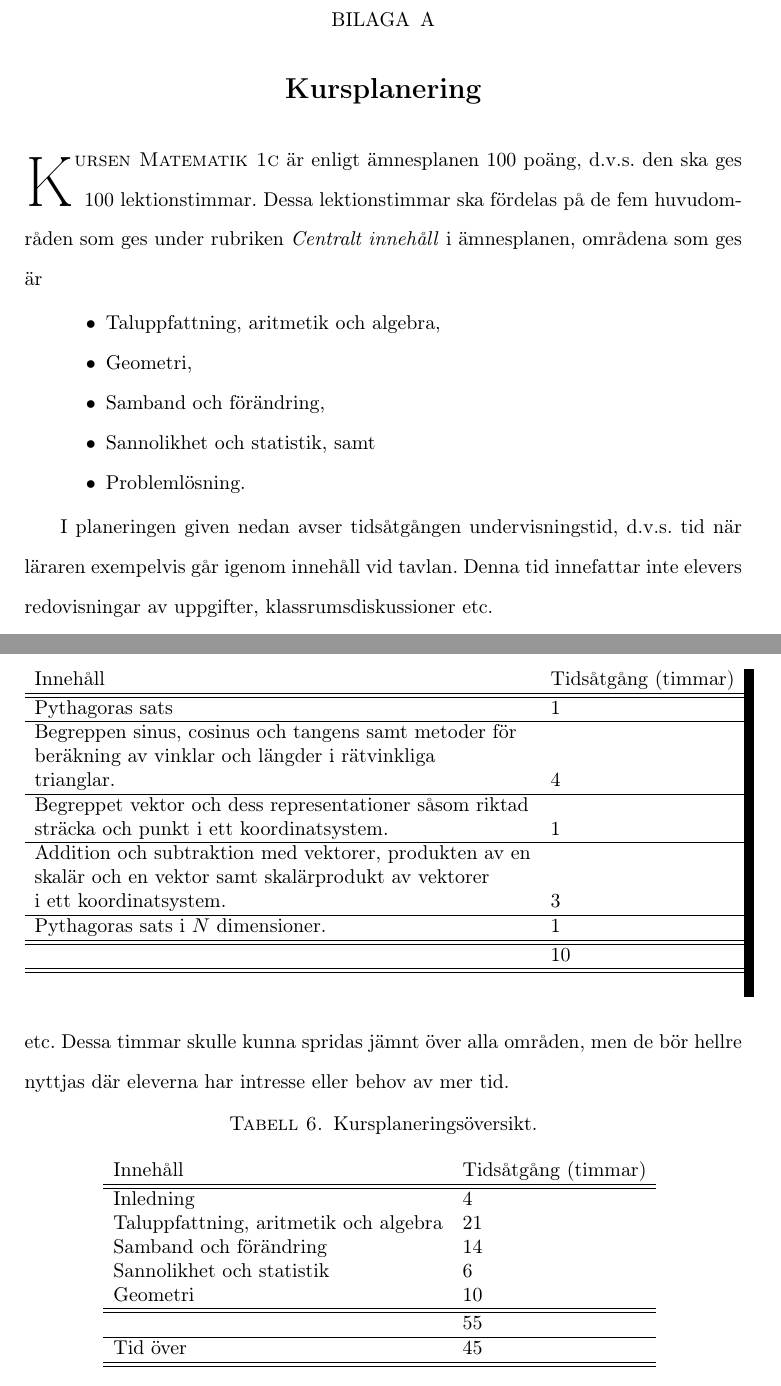
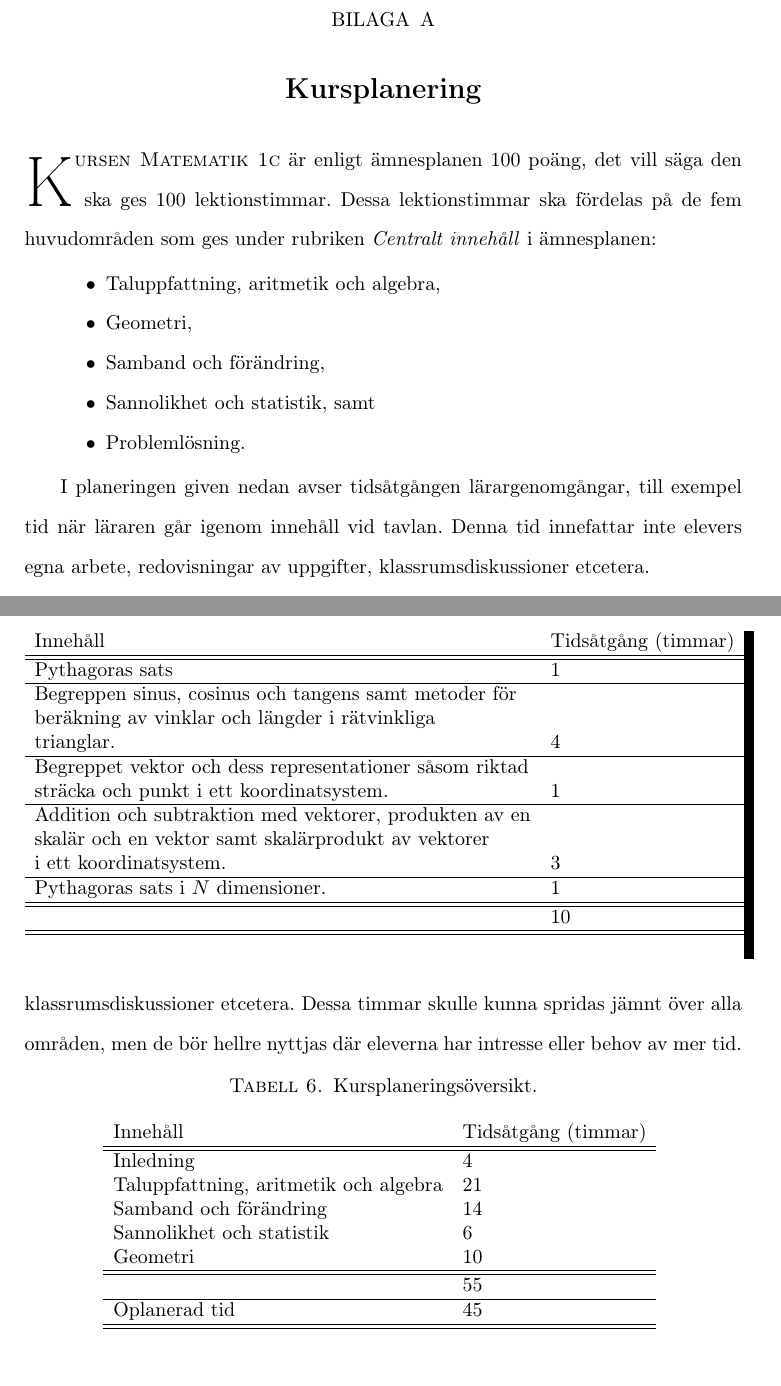
Before and after one commit to dbosk/mastersthesis, a LaTeX thesis (material/kompendium.tex, which reads material/kursplanering.tex): two parts of pages 9 and 12 of 12, joined at a grey line, cut so that both start at the same text. Compiled offline with pdfLaTeX; the source files are stored in an older character set and shown here as Unicode.

Commit message:
minor linguistical changes. adapted to general reference commands.

```diff
--- a/material/kursplanering.tex
+++ b/material/kursplanering.tex
@@ -2,9 +2,9 @@
 \noindent
 \lettrine{K}{ursen Matematik 1c}
 % Kursen Matematik 1c
-är enligt ämnesplanen 100 poäng, d.v.s. den ska ges 100 lektionstimmar.
+är enligt ämnesplanen 100 poäng, det vill säga den ska ges 100 lektionstimmar.
 Dessa lektionstimmar ska fördelas på de fem huvudområden som ges under rubriken
-\emph{Centralt innehåll} i ämnesplanen, områdena som ges är
+\emph{Centralt innehåll} i ämnesplanen:
 \begin{itemize}
 	\item Taluppfattning, aritmetik och algebra,
 	\item Geometri,
@@ -13,10 +13,10 @@ Dessa lektionstimmar ska fördelas på de fem huvudområden som ges under rubrik
 	\item Problemlösning.
 \end{itemize}
 
-I planeringen given nedan avser tidsåtgången undervisningstid, d.v.s. tid
-när läraren exempelvis går igenom innehåll vid tavlan.
-Denna tid innefattar inte elevers redovisningar av uppgifter,
-klassrumsdiskussioner etc.
+I planeringen given nedan avser tidsåtgången lärargenomgångar, till exempel
+tid när läraren går igenom innehåll vid tavlan.
+Denna tid innefattar inte elevers egna arbete, redovisningar av uppgifter,
+klassrumsdiskussioner etcetera.
 
 Avsnittet \emph{Problemlösning}, som innehåller punkterna
 \begin{itemize}
@@ -212,8 +212,8 @@ För detaljer se Tabell \ref{tbl:geometri}.
 Avslutningsvis sammanfattas kursplaneringen översiktligt i Tabell
 \ref{tbl:sammanfattning}.
 Totalt är 55 timmar avsatt för genomgångar, de återstående 45 timmarna är
-oplanerade och bör användas till exempelvis elevers redovisning av uppgifter,
-klassrumsdiskussioner etc.
+oplanerade och bör användas till exempelvis elevers egna arbete, redovisning
+av uppgifter, klassrumsdiskussioner etcetera.
 Dessa timmar skulle kunna spridas jämnt över alla områden, men de bör hellre
 nyttjas där eleverna har intresse eller behov av mer tid.
 
@@ -230,7 +230,7 @@ nyttjas där eleverna har intresse eller behov av mer tid.
 		\hline\hline
 		& 55 \\
 		\hline
-		Tid över & 45 \\
+		Oplanerad tid & 45 \\
 		\hline\hline\\
 	\end{tabular}
 	\label{tbl:sammanfattning}
```
Also changed, not shown: material/kursplanering.tex (18 more changed lines).
